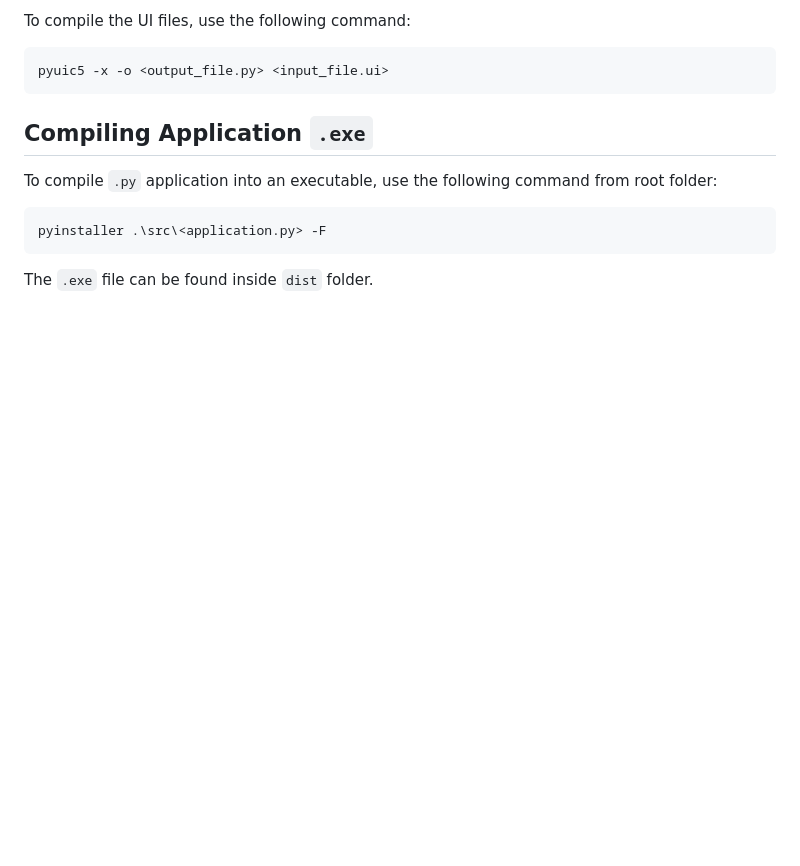
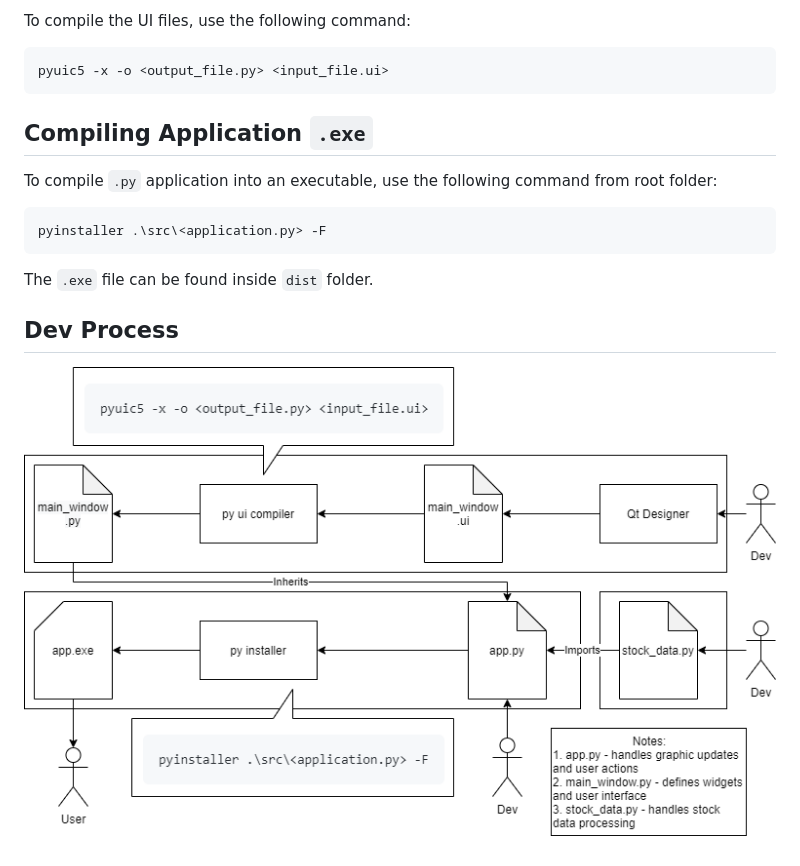
Before and after one commit to calvinyusno2359/StockChartApplication, a Markdown page: src/README.md, the part around the change. GitHub-like rendering; pictures changed too: asset/img/dev-process.png (added); blank space fills up the shorter version.

````diff
--- a/src/README.md
+++ b/src/README.md
@@ -28,3 +28,6 @@ To compile `.py` application into an executable, use the following command from
 pyinstaller .\src\<application.py> -F
 ```
 The `.exe` file can be found inside `dist` folder.
+
+## Dev Process
+![Dev Process](../asset/img/dev-process.png)
````
Also changed, not shown: 2 other files.
